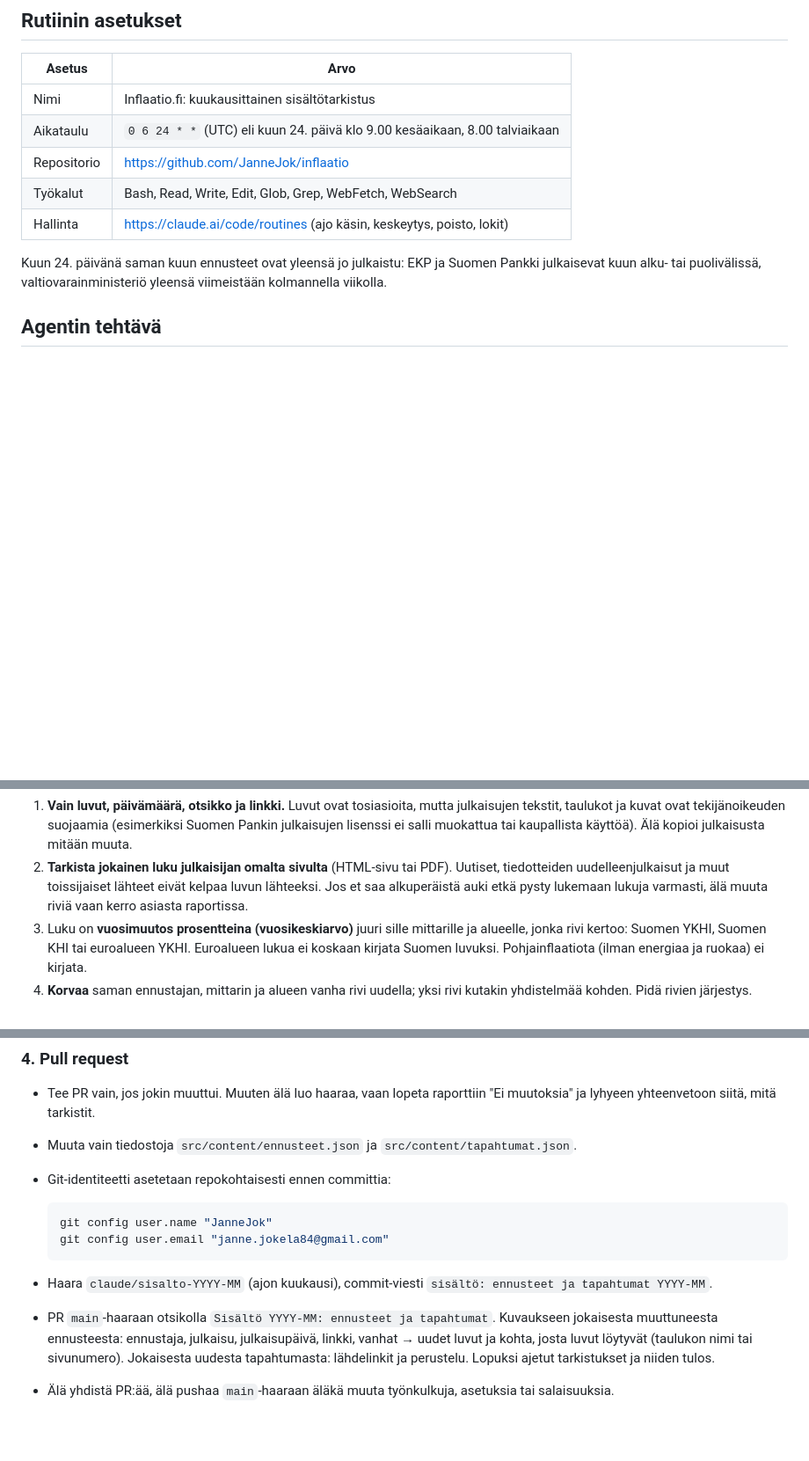
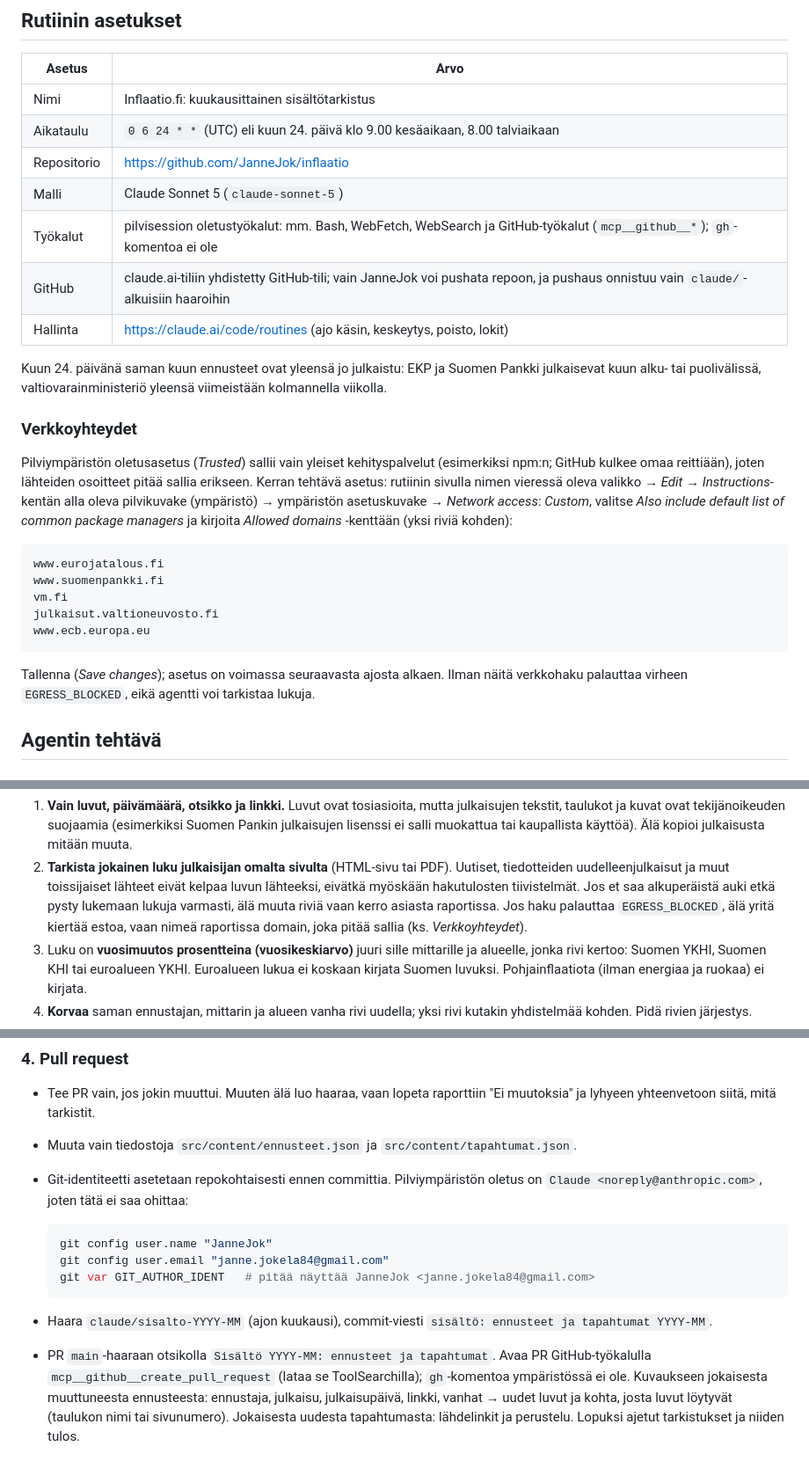
Before and after one commit to JanneJok/inflaatio, a Markdown page: docs/SISALTOAGENTTI.md, 3 parts joined by grey strips. Shown at 88% size. Drawn GitHub-style; blank space fills up the shorter version.

Commit message:
docs: sisältöagentin verkkoasetukset ja PR:n avaaminen pilvessä
Testiajon havainnot: pilviympäristön oletusverkko estää lähteet
(EGRESS_BLOCKED), gh-komentoa ei ole ja oletusidentiteetti on
Claude <noreply@anthropic.com>. Ohje kertoo nyt sallittavat domainit,
PR:n avaamisen työkalulla mcp__github__create_pull_request, pakollisen
git-identiteetin tarkistuksen ja sen, ettei hakutulosten tiivistelmiä
käytetä lähteenä.

Co-Authored-By: Claude Opus 5.5 <noreply@anthropic.com>

````diff
--- a/docs/SISALTOAGENTTI.md
+++ b/docs/SISALTOAGENTTI.md
@@ -31,12 +31,36 @@ Muut automaatiot, joita agentti ei tarvitse:
 | Nimi | Inflaatio.fi: kuukausittainen sisältötarkistus |
 | Aikataulu | `0 6 24 * *` (UTC) eli kuun 24. päivä klo 9.00 kesäaikaan, 8.00 talviaikaan |
 | Repositorio | https://github.com/JanneJok/inflaatio |
-| Työkalut | Bash, Read, Write, Edit, Glob, Grep, WebFetch, WebSearch |
+| Malli | Claude Sonnet 5 (`claude-sonnet-5`) |
+| Työkalut | pilvisession oletustyökalut: mm. Bash, WebFetch, WebSearch ja GitHub-työkalut (`mcp__github__*`); `gh`-komentoa ei ole |
+| GitHub | claude.ai-tiliin yhdistetty GitHub-tili; vain JanneJok voi pushata repoon, ja pushaus onnistuu vain `claude/`-alkuisiin haaroihin |
 | Hallinta | https://claude.ai/code/routines (ajo käsin, keskeytys, poisto, lokit) |
 
 Kuun 24. päivänä saman kuun ennusteet ovat yleensä jo julkaistu: EKP ja
 Suomen Pankki julkaisevat kuun alku- tai puolivälissä, valtiovarainministeriö
 yleensä viimeistään kolmannella viikolla.
+
+### Verkkoyhteydet
+
+Pilviympäristön oletusasetus (*Trusted*) sallii vain yleiset kehityspalvelut
+(esimerkiksi npm:n; GitHub kulkee omaa reittiään), joten lähteiden osoitteet
+pitää sallia erikseen. Kerran tehtävä asetus: rutiinin sivulla nimen vieressä
+oleva valikko → *Edit* → *Instructions*-kentän alla oleva pilvikuvake
+(ympäristö) → ympäristön asetuskuvake → *Network access*: *Custom*, valitse
+*Also include default list of common package managers* ja kirjoita
+*Allowed domains* -kenttään (yksi riviä kohden):
+
+```text
+www.eurojatalous.fi
+www.suomenpankki.fi
+vm.fi
+julkaisut.valtioneuvosto.fi
+www.ecb.europa.eu
+```
+
+Tallenna (*Save changes*); asetus on voimassa seuraavasta ajosta alkaen.
+Ilman näitä verkkohaku palauttaa virheen `EGRESS_BLOCKED`, eikä agentti voi
+tarkistaa lukuja.
 
 ## Agentin tehtävä
 
@@ -59,9 +83,11 @@ Säännöt:
    muokattua tai kaupallista käyttöä). Älä kopioi julkaisusta mitään muuta.
 2. **Tarkista jokainen luku julkaisijan omalta sivulta** (HTML-sivu tai
    PDF). Uutiset, tiedotteiden uudelleenjulkaisut ja muut toissijaiset
-   lähteet eivät kelpaa luvun lähteeksi. Jos et saa alkuperäistä auki etkä
-   pysty lukemaan lukuja varmasti, älä muuta riviä vaan kerro asiasta
-   raportissa.
+   lähteet eivät kelpaa luvun lähteeksi, eivätkä myöskään hakutulosten
+   tiivistelmät. Jos et saa alkuperäistä auki etkä pysty lukemaan lukuja
+   varmasti, älä muuta riviä vaan kerro asiasta raportissa. Jos haku
+   palauttaa `EGRESS_BLOCKED`, älä yritä kiertää estoa, vaan nimeä
+   raportissa domain, joka pitää sallia (ks. *Verkkoyhteydet*).
 3. Luku on **vuosimuutos prosentteina (vuosikeskiarvo)** juuri sille
    mittarille ja alueelle, jonka rivi kertoo: Suomen YKHI, Suomen KHI tai
    euroalueen YKHI. Euroalueen lukua ei koskaan kirjata Suomen luvuksi.
@@ -145,16 +171,20 @@ raportissa ja PR:ssä.
   raporttiin "Ei muutoksia" ja lyhyeen yhteenvetoon siitä, mitä tarkistit.
 - Muuta vain tiedostoja `src/content/ennusteet.json` ja
   `src/content/tapahtumat.json`.
-- Git-identiteetti asetetaan repokohtaisesti ennen committia:
+- Git-identiteetti asetetaan repokohtaisesti ennen committia. Pilviympäristön
+  oletus on `Claude <noreply@anthropic.com>`, joten tätä ei saa ohittaa:
 
   ```bash
   git config user.name "JanneJok"
   git config user.email "janne.jokela84@gmail.com"
+  git var GIT_AUTHOR_IDENT   # pitää näyttää JanneJok <janne.jokela84@gmail.com>
   ```
 
 - Haara `claude/sisalto-YYYY-MM` (ajon kuukausi), commit-viesti
   `sisältö: ennusteet ja tapahtumat YYYY-MM`.
 - PR `main`-haaraan otsikolla `Sisältö YYYY-MM: ennusteet ja tapahtumat`.
+  Avaa PR GitHub-työkalulla `mcp__github__create_pull_request` (lataa se
+  ToolSearchilla); `gh`-komentoa ympäristössä ei ole.
   Kuvaukseen jokaisesta muuttuneesta ennusteesta: ennustaja, julkaisu,
   julkaisupäivä, linkki, vanhat → uudet luvut ja kohta, josta luvut löytyvät
   (taulukon nimi tai sivunumero). Jokaisesta uudesta tapahtumasta:
````
